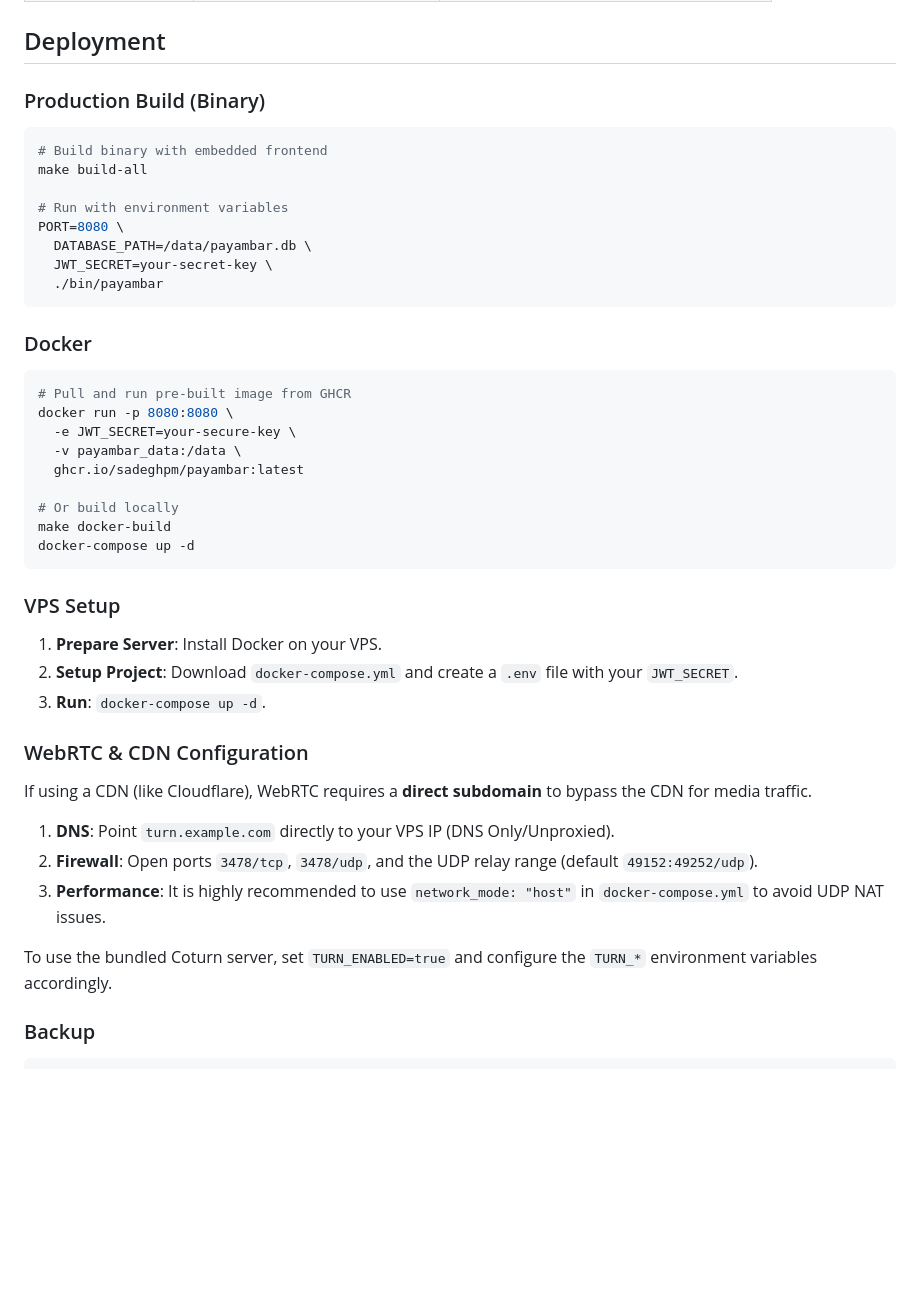
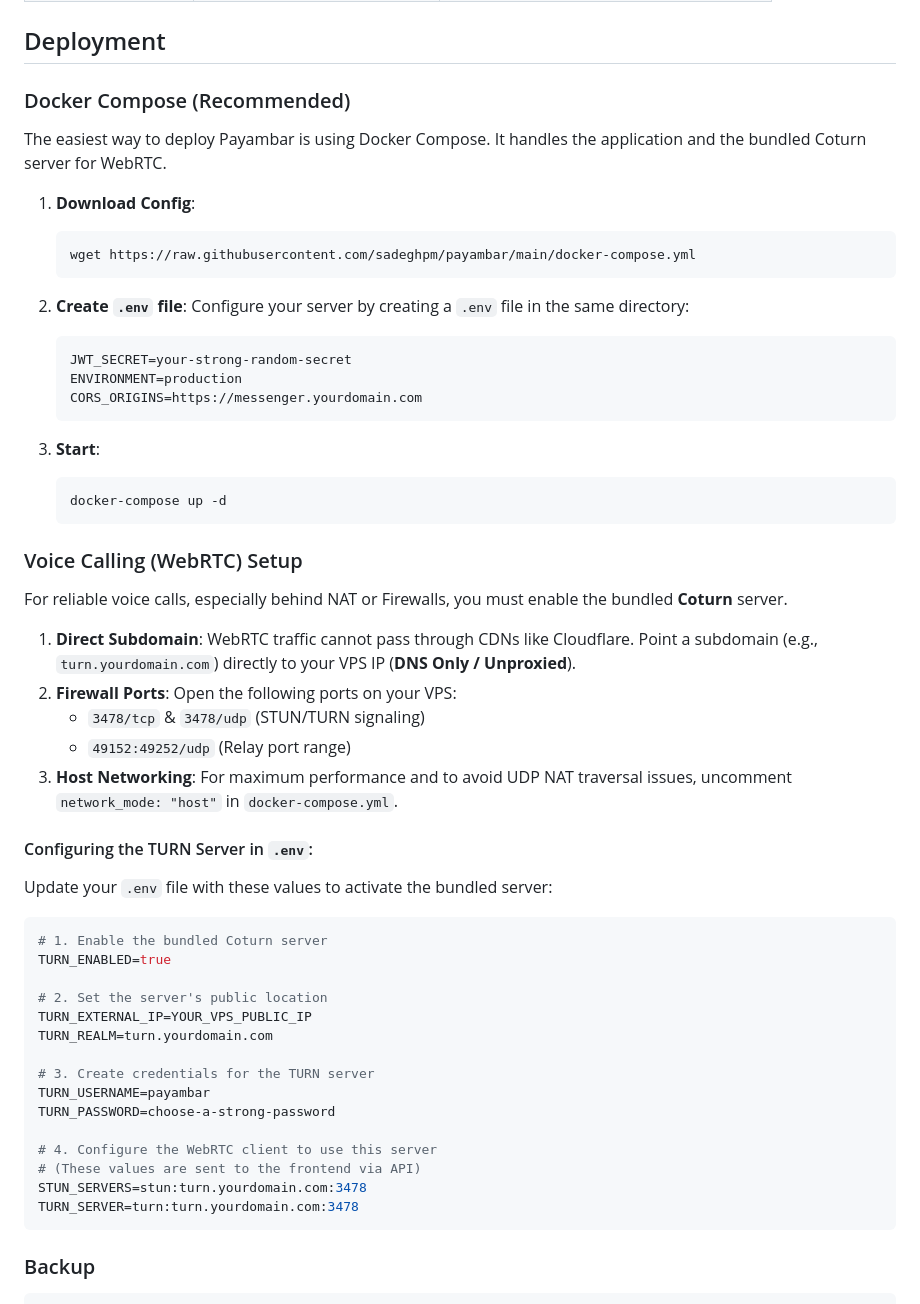
Before and after one commit to SadeghPM/payambar, a Markdown page: README.md, the part around the change. Rendered like a GitHub page; blank space fills up the shorter version.

Commit message:
docs: comprehensive WebRTC setup guide and README cleanup
- Added detailed WebRTC/TURN setup instructions for Docker Compose.
- Provided a complete sample .env configuration for production.
- Clarified firewall and port requirements for voice calling.
- Cleaned up redundant sections and removed API endpoints from README.md.

Co-authored-by: SadeghPM <9298600+SadeghPM@users.noreply.github.com>

````diff
--- a/README.md
+++ b/README.md
@@ -111,44 +111,56 @@ ws.send(JSON.stringify({type: 'message', receiver_id: 2, content: 'Hello'}));
 
 ## Deployment
 
-### Production Build (Binary)
+### Docker Compose (Recommended)
+The easiest way to deploy Payambar is using Docker Compose. It handles the application and the bundled Coturn server for WebRTC.
+
+1. **Download Config**:
+   ```bash
+   wget https://raw.githubusercontent.com/sadeghpm/payambar/main/docker-compose.yml
+   ```
+
+2. **Create `.env` file**:
+   Configure your server by creating a `.env` file in the same directory:
+   ```bash
+   JWT_SECRET=your-strong-random-secret
+   ENVIRONMENT=production
+   CORS_ORIGINS=https://messenger.yourdomain.com
+   ```
+
+3. **Start**:
+   ```bash
+   docker-compose up -d
+   ```
+
+### Voice Calling (WebRTC) Setup
+For reliable voice calls, especially behind NAT or Firewalls, you must enable the bundled **Coturn** server.
+
+1. **Direct Subdomain**: WebRTC traffic cannot pass through CDNs like Cloudflare. Point a subdomain (e.g., `turn.yourdomain.com`) directly to your VPS IP (**DNS Only / Unproxied**).
+2. **Firewall Ports**: Open the following ports on your VPS:
+   - `3478/tcp` & `3478/udp` (STUN/TURN signaling)
+   - `49152:49252/udp` (Relay port range)
+3. **Host Networking**: For maximum performance and to avoid UDP NAT traversal issues, uncomment `network_mode: "host"` in `docker-compose.yml`.
+
+#### Configuring the TURN Server in `.env`:
+Update your `.env` file with these values to activate the bundled server:
+
 ```bash
-# Build binary with embedded frontend
-make build-all
+# 1. Enable the bundled Coturn server
+TURN_ENABLED=true
 
-# Run with environment variables
-PORT=8080 \
-  DATABASE_PATH=/data/payambar.db \
-  JWT_SECRET=your-secret-key \
-  ./bin/payambar
+# 2. Set the server's public location
+TURN_EXTERNAL_IP=YOUR_VPS_PUBLIC_IP
+TURN_REALM=turn.yourdomain.com
+
+# 3. Create credentials for the TURN server
+TURN_USERNAME=payambar
+TURN_PASSWORD=choose-a-strong-password
+
+# 4. Configure the WebRTC client to use this server
+# (These values are sent to the frontend via API)
+STUN_SERVERS=stun:turn.yourdomain.com:3478
+TURN_SERVER=turn:turn.yourdomain.com:3478
 ```
-
-### Docker
-```bash
-# Pull and run pre-built image from GHCR
-docker run -p 8080:8080 \
-  -e JWT_SECRET=your-secure-key \
-  -v payambar_data:/data \
-  ghcr.io/sadeghpm/payambar:latest
-
-# Or build locally
-make docker-build
-docker-compose up -d
-```
-
-### VPS Setup
-1. **Prepare Server**: Install Docker on your VPS.
-2. **Setup Project**: Download `docker-compose.yml` and create a `.env` file with your `JWT_SECRET`.
-3. **Run**: `docker-compose up -d`.
-
-### WebRTC & CDN Configuration
-If using a CDN (like Cloudflare), WebRTC requires a **direct subdomain** to bypass the CDN for media traffic.
-
-1. **DNS**: Point `turn.example.com` directly to your VPS IP (DNS Only/Unproxied).
-2. **Firewall**: Open ports `3478/tcp`, `3478/udp`, and the UDP relay range (default `49152:49252/udp`).
-3. **Performance**: It is highly recommended to use `network_mode: "host"` in `docker-compose.yml` to avoid UDP NAT issues.
-
-To use the bundled Coturn server, set `TURN_ENABLED=true` and configure the `TURN_*` environment variables accordingly.
 
 ### Backup
 ```bash
````
